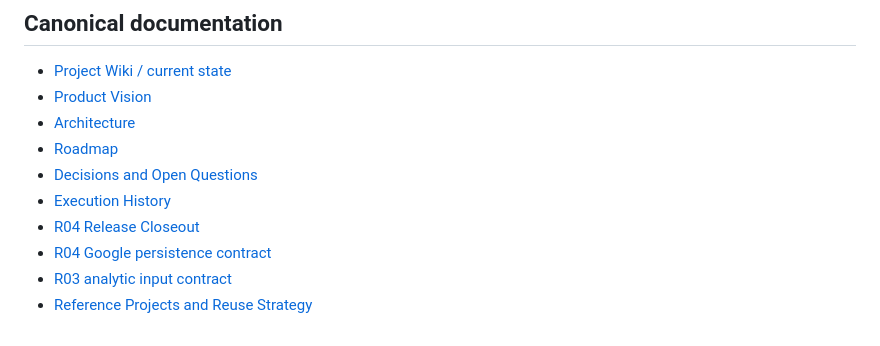
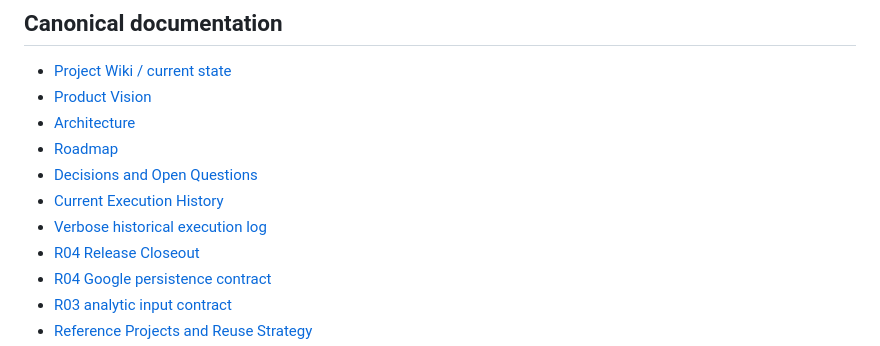
Before and after one commit to LTstripes/Health-Check, a Markdown page: README.md, the part around the change. Drawn GitHub-style.

Commit message:
docs: point README to current execution history

```diff
--- a/README.md
+++ b/README.md
@@ -100,7 +100,8 @@ No health data, credentials, payloads, images, logs, database files or generated
 - [Architecture](docs/ARCHITECTURE.md)
 - [Roadmap](docs/ROADMAP.md)
 - [Decisions and Open Questions](docs/DECISIONS_AND_OPEN_QUESTIONS.md)
-- [Execution History](docs/EXECUTION_HISTORY.md)
+- [Current Execution History](docs/EXECUTION_HISTORY_CURRENT.md)
+- [Verbose historical execution log](docs/EXECUTION_HISTORY.md)
 - [R04 Release Closeout](docs/R04_RELEASE_CLOSEOUT.md)
 - [R04 Google persistence contract](docs/R04_GOOGLE_PERSISTENCE_CONTRACT.md)
 - [R03 analytic input contract](docs/R03_ANALYTIC_INPUT_CONTRACT.md)
```
